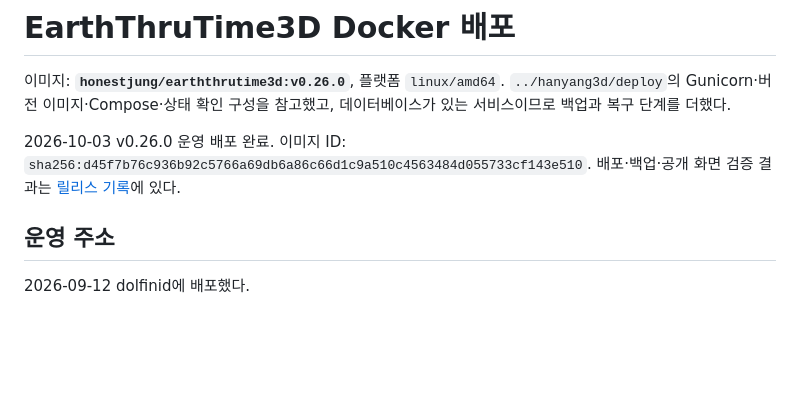
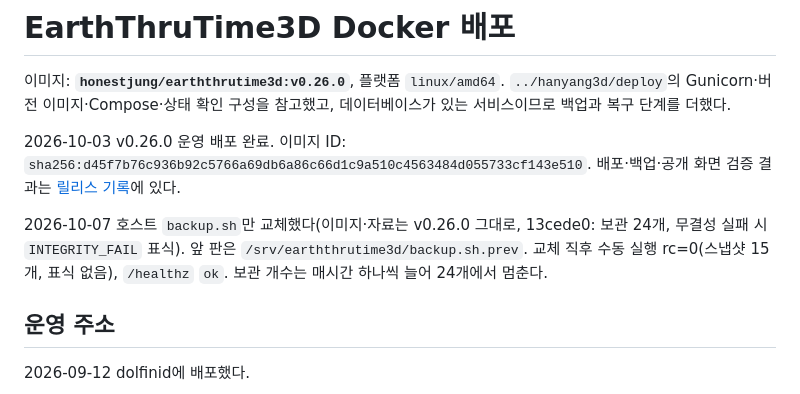
Before and after one commit to jikhanjung/EarthThruTime3D, a Markdown page: deploy/README.md, the part around the change. GitHub-like rendering; blank space fills up the shorter version.

Commit message:
docs: record the host backup.sh replacement on dolfinid
Co-Authored-By: Claude Opus 5.5 <noreply@anthropic.com>
Claude-Session: https://claude.ai/code/session_01KrhASxdiq1HchJPgbEXHMp

```diff
--- a/deploy/README.md
+++ b/deploy/README.md
@@ -7,6 +7,10 @@
 2026-10-03 v0.26.0 운영 배포 완료. 이미지 ID:
 `sha256:d45f7b76c936b92c5766a69db6a86c66d1c9a510c4563484d055733cf143e510`.
 배포·백업·공개 화면 검증 결과는 [릴리스 기록](../devlog/20261003_jikhanjung_121_release_0260.md)에 있다.
+
+2026-10-07 호스트 `backup.sh`만 교체했다(이미지·자료는 v0.26.0 그대로, 13cede0: 보관 24개,
+무결성 실패 시 `INTEGRITY_FAIL` 표식). 앞 판은 `/srv/earththrutime3d/backup.sh.prev`. 교체 직후
+수동 실행 rc=0(스냅샷 15개, 표식 없음), `/healthz` `ok`. 보관 개수는 매시간 하나씩 늘어 24개에서 멈춘다.
 
 ## 운영 주소
 
```
